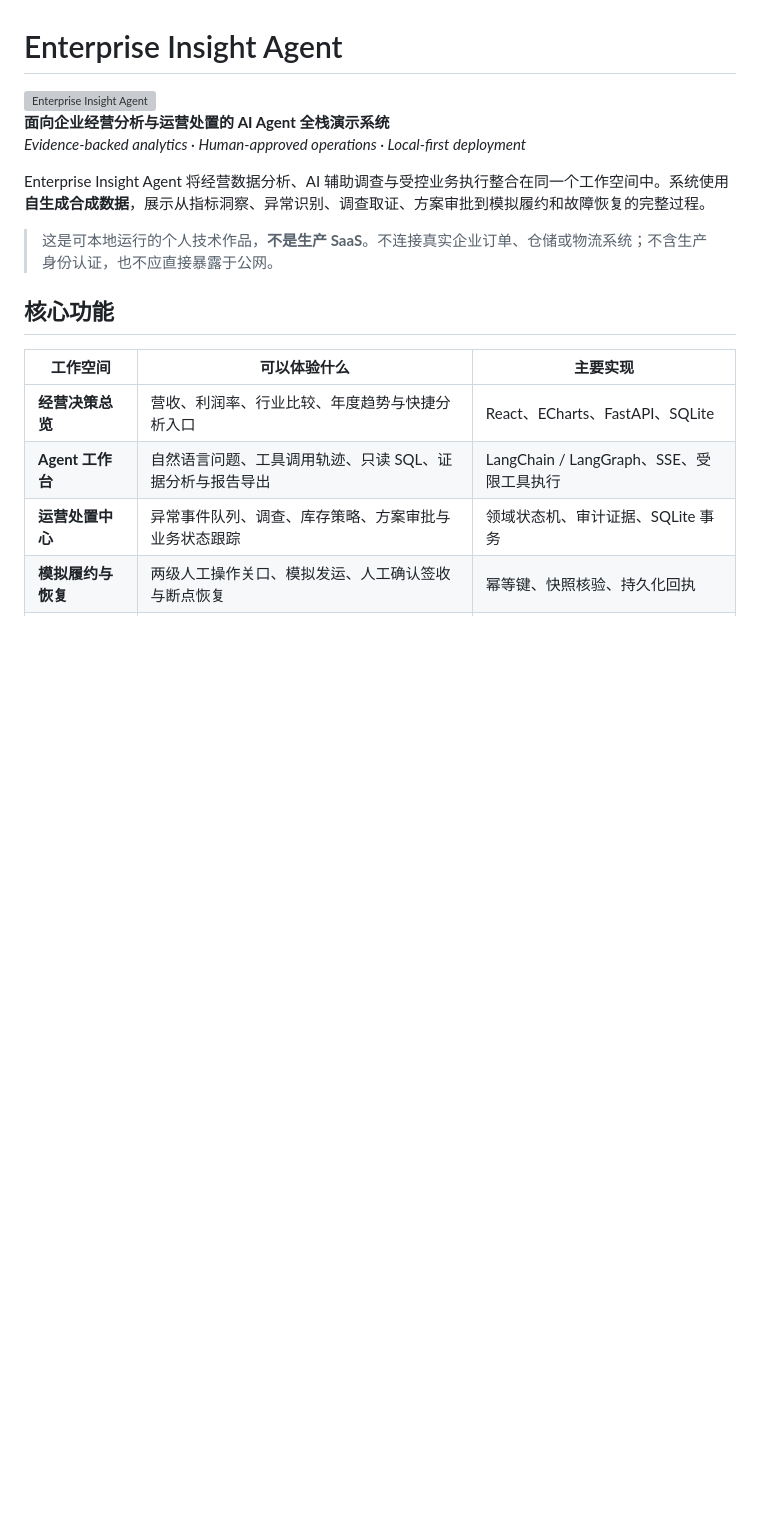
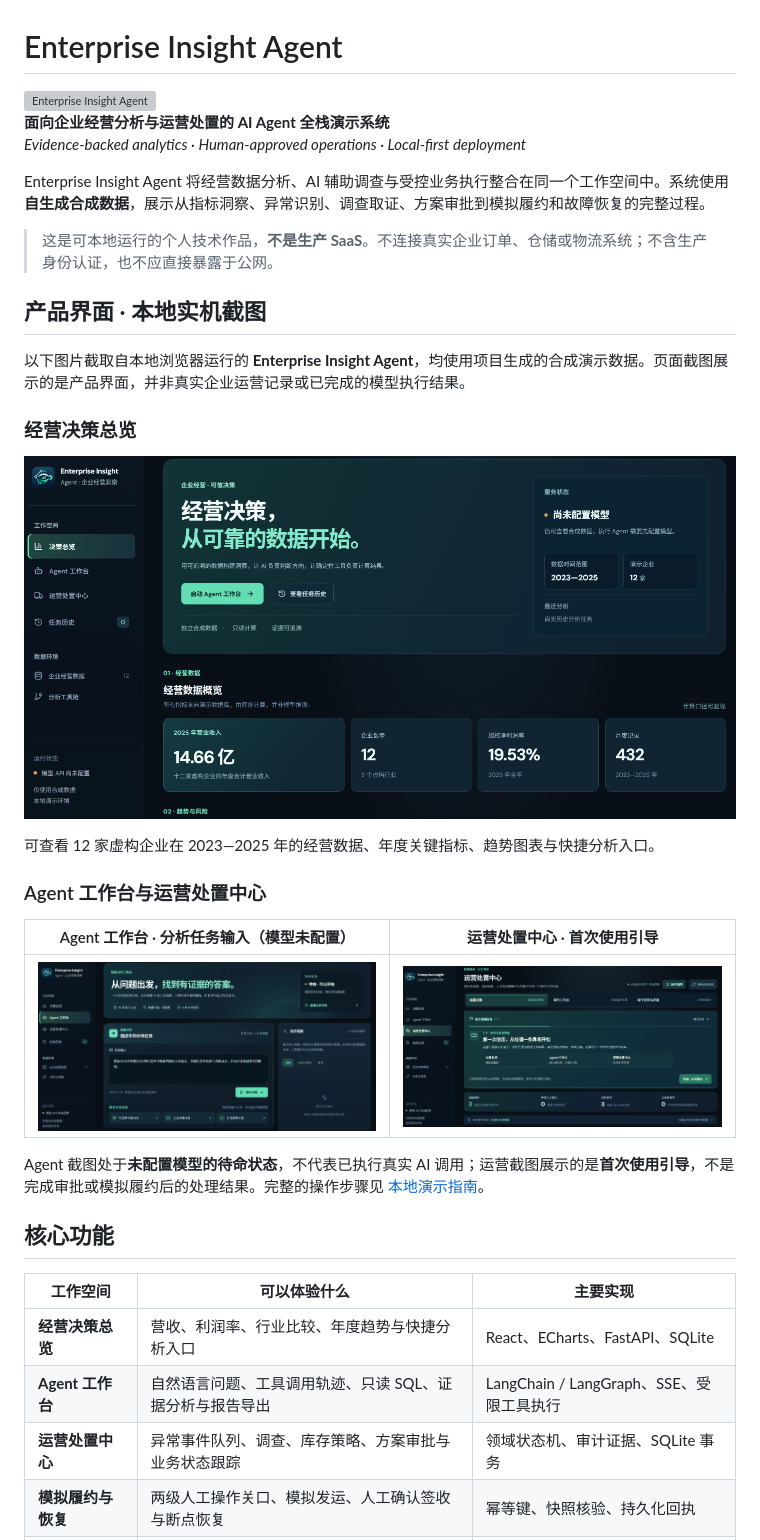
Before and after one commit to MccrackerBlenden/enterprise-insight-agent, a Markdown page: README.md, the part around the change. GitHub-like rendering; pictures changed too: docs/screenshots/agent-workspace-idle.png (added), docs/screenshots/decision-overview.png (added), docs/screenshots/operations-first-use.png (added); blank space fills up the shorter version; grey boxes are pictures that could not be loaded.

Commit message:
docs: add product screenshots to README

```diff
--- a/README.md
+++ b/README.md
@@ -8,6 +8,24 @@
 Enterprise Insight Agent 将经营数据分析、AI 辅助调查与受控业务执行整合在同一个工作空间中。系统使用**自生成合成数据**，展示从指标洞察、异常识别、调查取证、方案审批到模拟履约和故障恢复的完整过程。
 
 > 这是可本地运行的个人技术作品，**不是生产 SaaS**。不连接真实企业订单、仓储或物流系统；不含生产身份认证，也不应直接暴露于公网。
+
+## 产品界面 · 本地实机截图
+
+以下图片截取自本地浏览器运行的 **Enterprise Insight Agent**，均使用项目生成的合成演示数据。页面截图展示的是产品界面，并非真实企业运营记录或已完成的模型执行结果。
+
+### 经营决策总览
+
+![经营决策总览：合成数据经营指标、模型配置状态和分析入口](docs/screenshots/decision-overview.png)
+
+可查看 12 家虚构企业在 2023—2025 年的经营数据、年度关键指标、趋势图表与快捷分析入口。
+
+### Agent 工作台与运营处置中心
+
+| Agent 工作台 · 分析任务输入（模型未配置） | 运营处置中心 · 首次使用引导 |
+| :---: | :---: |
+| [![Agent 工作台待命界面，包含自然语言任务输入、常用任务和执行轨迹区域](docs/screenshots/agent-workspace-idle.png)](docs/screenshots/agent-workspace-idle.png) | [![运营处置中心新手引导，介绍异常事件处理的工作空间](docs/screenshots/operations-first-use.png)](docs/screenshots/operations-first-use.png) |
+
+Agent 截图处于**未配置模型的待命状态**，不代表已执行真实 AI 调用；运营截图展示的是**首次使用引导**，不是完成审批或模拟履约后的处理结果。完整的操作步骤见 [本地演示指南](docs/DEMO_GUIDE.md)。
 
 ## 核心功能
 
```
